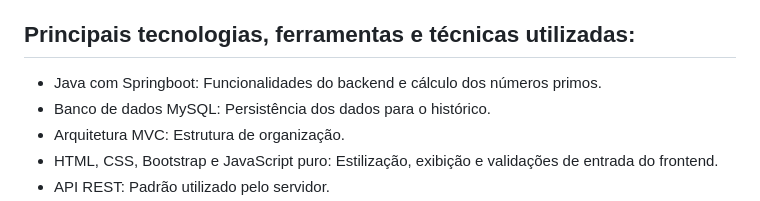
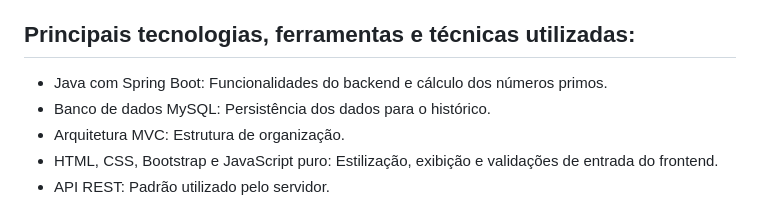
Before and after one commit to Henrique1803/SeletivaBridge24_1, a Markdown page: README.md, the part around the change. GitHub-like rendering.

```diff
--- a/README.md
+++ b/README.md
@@ -6,7 +6,7 @@ Criar uma Aplicação Web, que permita que o usuário insira um número
 inteiro k e calcule o número de inteiros positivos primos n MENORES que k.
 
 ## Principais tecnologias, ferramentas e técnicas utilizadas:
-- Java com Springboot: Funcionalidades do backend e cálculo dos números primos.
+- Java com Spring Boot: Funcionalidades do backend e cálculo dos números primos.
 - Banco de dados MySQL: Persistência dos dados para o histórico.
 - Arquitetura MVC: Estrutura de organização.
 - HTML, CSS, Bootstrap e JavaScript puro: Estilização, exibição e validações de entrada do frontend.
```
